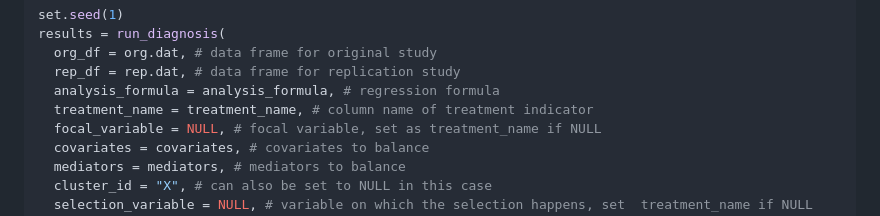
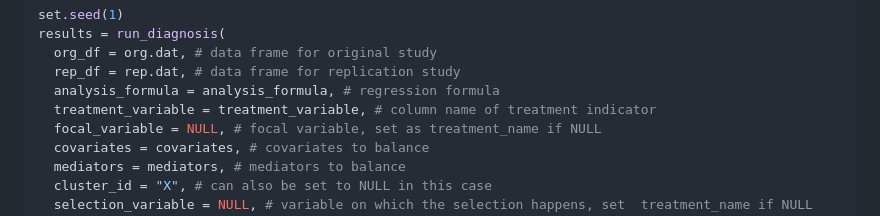
Before and after one commit to ying531/repDiagnosis, a Markdown page: README.md, the part around the change. Drawn GitHub-style.

Commit message:
update naming in README

```diff
--- a/README.md
+++ b/README.md
@@ -51,7 +51,7 @@ results = run_diagnosis(
   org_df = org.dat, # data frame for original study
   rep_df = rep.dat, # data frame for replication study
   analysis_formula = analysis_formula, # regression formula
-  treatment_name = treatment_name, # column name of treatment indicator
+  treatment_variable = treatment_variable, # column name of treatment indicator
   focal_variable = NULL, # focal variable, set as treatment_name if NULL
   covariates = covariates, # covariates to balance
   mediators = mediators, # mediators to balance
```
